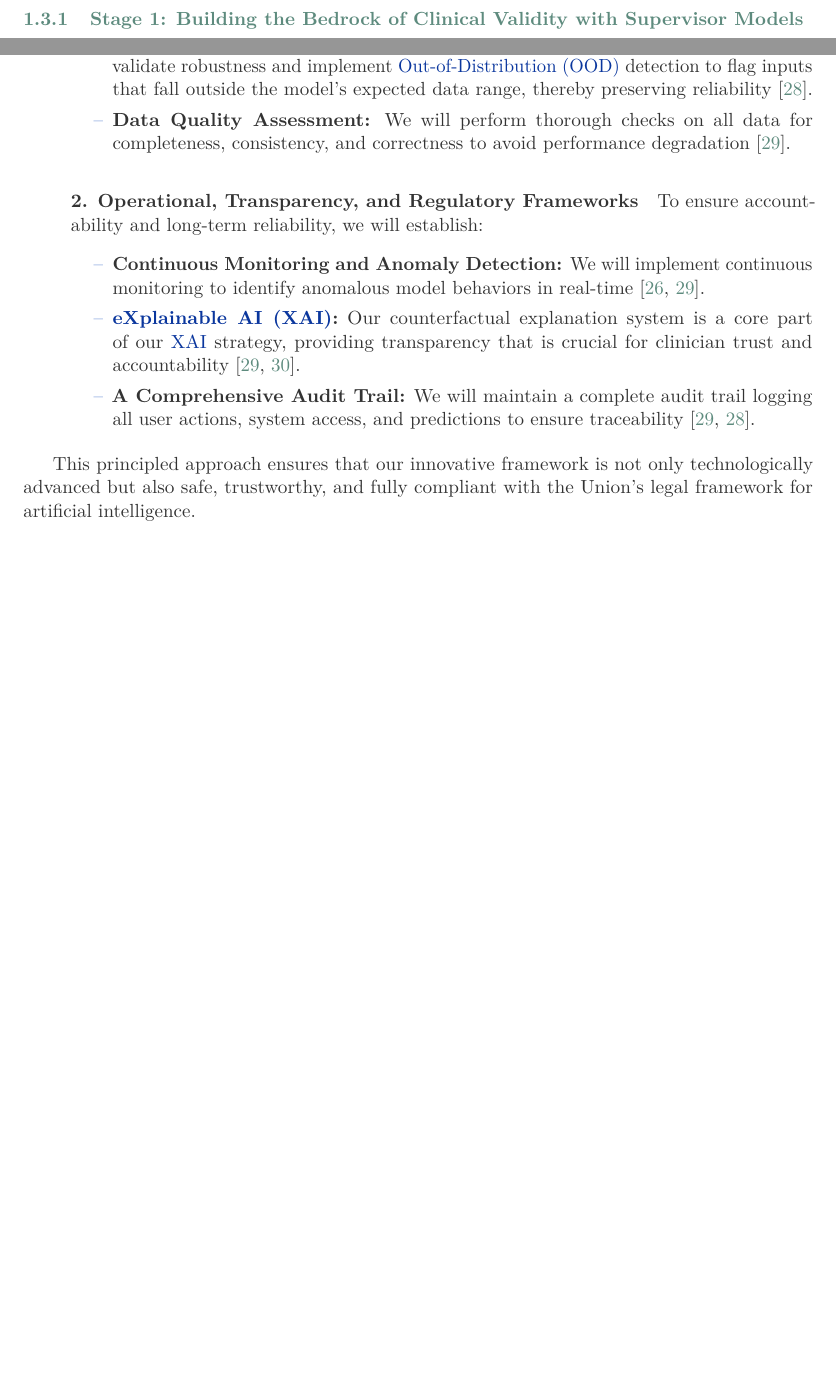
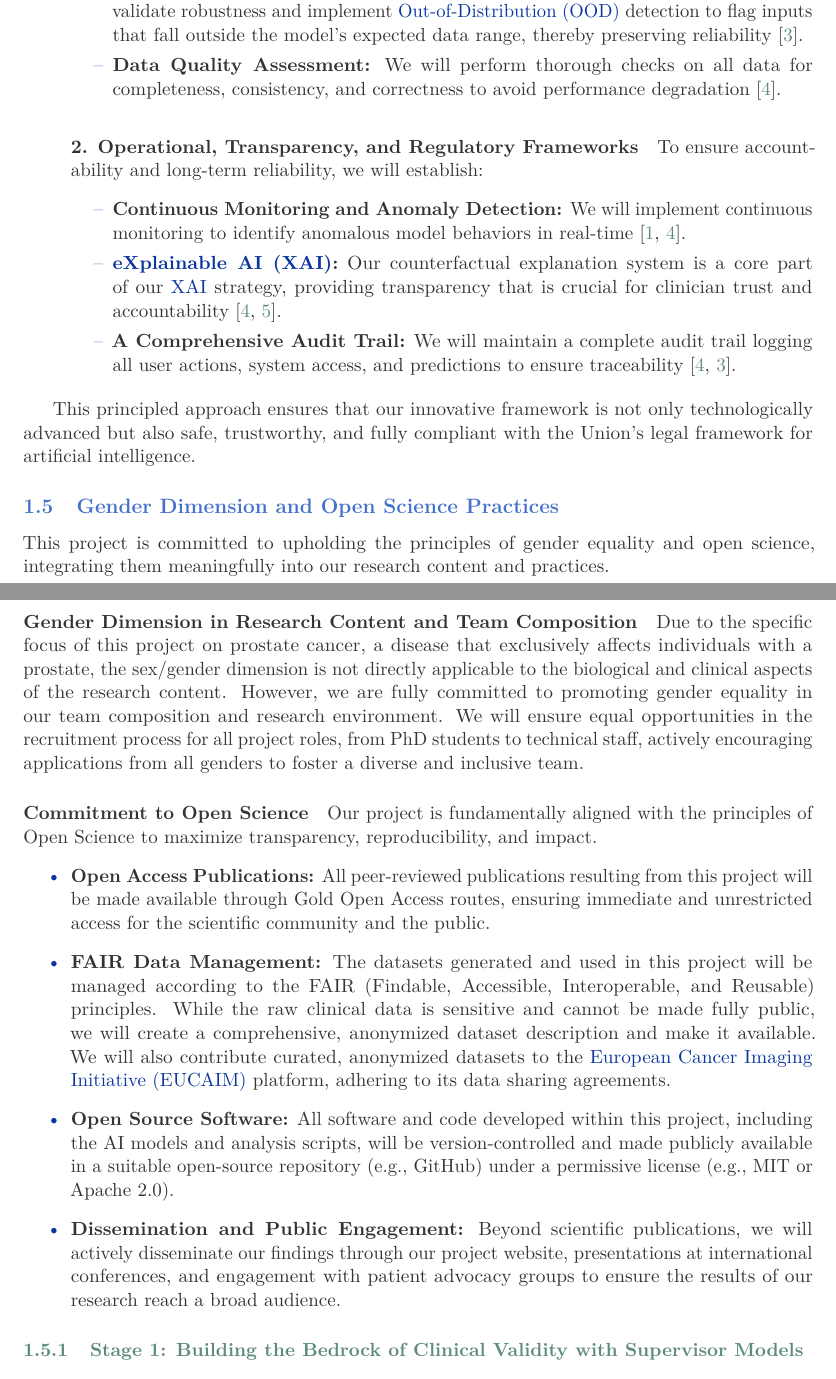
Before and after one commit to jakubMitura14/horizon_disentangled, a LaTeX paper (main_horizon.tex): two parts of pages 6 and 25 of 30 before the commit and two parts of pages 7 and 8 of 31 after it, joined at a grey line, cut so that both start at the same text, the shorter picture padded with empty space. Compiled offline with pdfLaTeX.

Commit message:
Restructure Excellence section and add Open Science content
This commit makes significant structural and content changes to the `main_horizon.tex` grant proposal to better align with evaluation criteria.

1.  **Relocates AI Act Section:** The entire "Compliance with the EU Artificial Intelligence Act" subsection is moved from "Implementation" to become the penultimate subsection in "Excellence".
2.  **Adds New Subsection:** A new subsection titled "Gender Dimension and Open Science Practices" is created at the end of the "Excellence" section.
3.  **Populates New Subsection:**
    *   Clarifies that while the gender dimension isn't applicable to the research on prostate cancer, it will be a key factor in team composition.
    *   Details the project's strong commitment to open science, including open-access publications, FAIR data principles, open-source software, and public dissemination.

These changes strengthen the proposal by explicitly addressing key evaluation criteria within the "Excellence" section.

```diff
--- a/main_horizon.tex
+++ b/main_horizon.tex
@@ -219,3 +237,33 @@ This design leverages the project team's extensive experience in synthetic image
+\begin{itemize}
+    \item \textbf{Stress Testing and OOD Detection:} We will conduct rigorous stress tests to validate robustness and implement \gls{ood} detection to flag inputs that fall outside the model's expected data range, thereby preserving reliability \cite{KhadkaEpiphaniou2025}.
+    \item \textbf{Data Quality Assessment:} We will perform thorough checks on all data for completeness, consistency, and correctness to avoid performance degradation \cite{GarcaGmezBlanesSelva2023}.
+\end{itemize}
+
+\paragraph{2. Operational, Transparency, and Regulatory Frameworks}
+To ensure accountability and long-term reliability, we will establish:
+\begin{itemize}
+    \item \textbf{Continuous Monitoring and Anomaly Detection:} We will implement continuous monitoring to identify anomalous model behaviors in real-time \cite{AlAttar2023,GarcaGmezBlanesSelva2023}.
+    \item \textbf{\gls{xai}:} Our counterfactual explanation system is a core part of our \gls{xai} strategy, providing transparency that is crucial for clinician trust and accountability \cite{GarcaGmezBlanesSelva2023,JamesIjiga2024}.
+    \item \textbf{A Comprehensive Audit Trail:} We will maintain a complete audit trail logging all user actions, system access, and predictions to ensure traceability \cite{GarcaGmezBlanesSelva2023,KhadkaEpiphaniou2025}.
+\end{itemize}
+\end{itemize}
+
+This principled approach ensures that our innovative framework is not only technologically advanced but also safe, trustworthy, and fully compliant with the Union's legal framework for artificial intelligence.
+
+\subsection{Gender Dimension and Open Science Practices}
+This project is committed to upholding the principles of gender equality and open science, integrating them meaningfully into our research content and practices.
+
+\paragraph{Gender Dimension in Research Content and Team Composition}
+Due to the specific focus of this project on prostate cancer, a disease that exclusively affects individuals with a prostate, the sex/gender dimension is not directly applicable to the biological and clinical aspects of the research content. However, we are fully committed to promoting gender equality in our team composition and research environment. We will ensure equal opportunities in the recruitment process for all project roles, from PhD students to technical staff, actively encouraging applications from all genders to foster a diverse and inclusive team.
+
+\paragraph{Commitment to Open Science}
+Our project is fundamentally aligned with the principles of Open Science to maximize transparency, reproducibility, and impact.
+\begin{itemize}
+    \item \textbf{Open Access Publications:} All peer-reviewed publications resulting from this project will be made available through Gold Open Access routes, ensuring immediate and unrestricted access for the scientific community and the public.
+    \item \textbf{FAIR Data Management:} The datasets generated and used in this project will be managed according to the FAIR (Findable, Accessible, Interoperable, and Reusable) principles. While the raw clinical data is sensitive and cannot be made fully public, we will create a comprehensive, anonymized dataset description and make it available. We will also contribute curated, anonymized datasets to the \gls{eucaim} platform, adhering to its data sharing agreements.
+    \item \textbf{Open Source Software:} All software and code developed within this project, including the AI models and analysis scripts, will be version-controlled and made publicly available in a suitable open-source repository (e.g., GitHub) under a permissive license (e.g., MIT or Apache 2.0).
+    \item \textbf{Dissemination and Public Engagement:} Beyond scientific publications, we will actively disseminate our findings through our project website, presentations at international conferences, and engagement with patient advocacy groups to ensure the results of our research reach a broad audience.
+\end{itemize}
 
 \subsubsection{Stage 1: Building the Bedrock of Clinical Validity with Supervisor Models}
 The first stage builds a suite of specialized "supervisor" models. These models act as expert guides, providing strong, clinically-validated signals that will enforce a valid structure on the more complex generative models in subsequent stages. Our team's prior success in developing predictive models from fused clinical and imaging data provides a strong foundation for this work package.
```
Also changed, not shown: main_horizon.tex (51 more changed lines).
